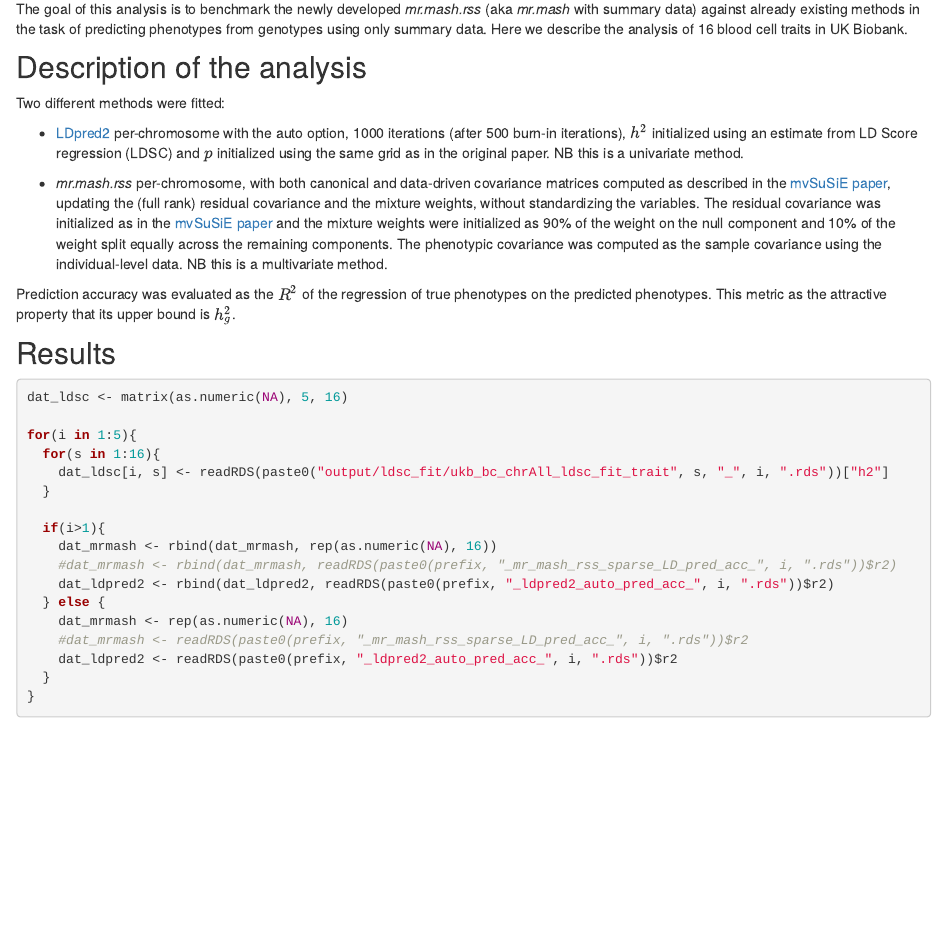
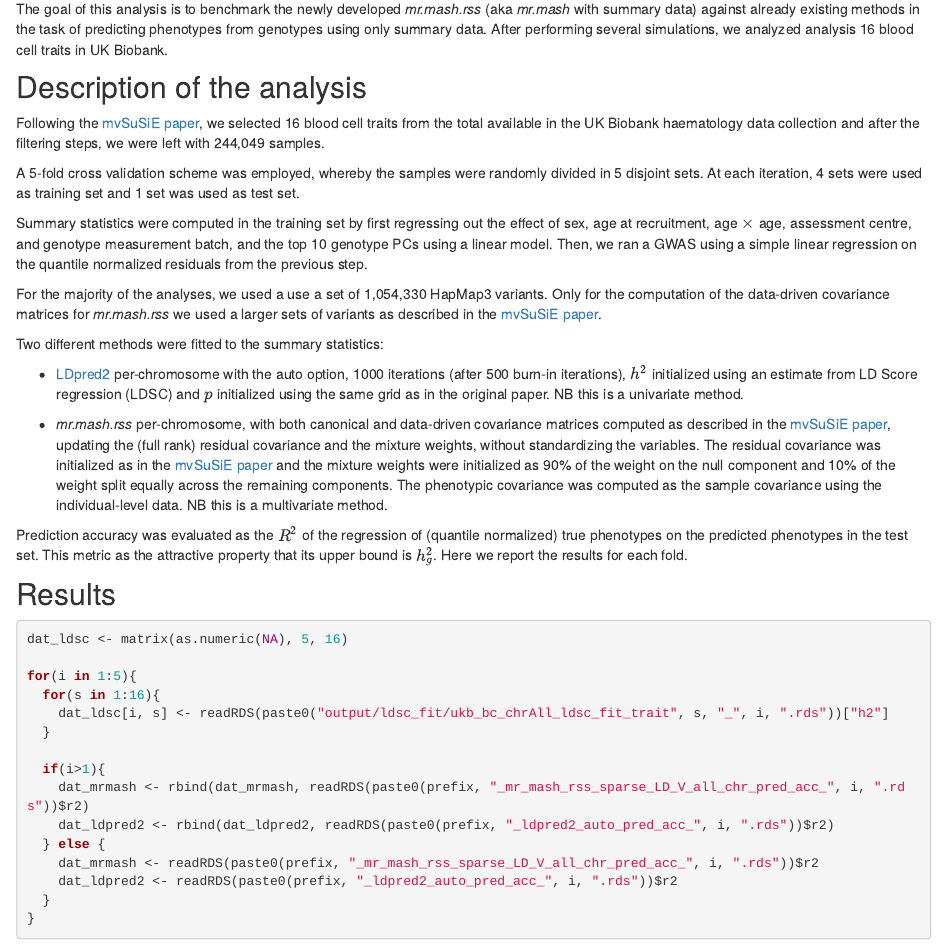
Before and after one commit to morgantelab/mr_mash_rss_analysis, an R Markdown document (analysis/ukb_bc_results.Rmd): the page in a window 1100 px wide, from 360 px down. Rendered offline with R 4.5, knitr and Pandoc, with nearby package versions; drawn as R Markdown's standard HTML page in place of the format the file asks for; some code elsewhere in the file could not run offline.

Commit message:
Add mr.mash.rss results

```diff
--- a/analysis/ukb_bc_results.Rmd
+++ b/analysis/ukb_bc_results.Rmd
@@ -21,11 +21,27 @@ prefix <- "output/prediction_accuracy/ukb_bc"
 
 The goal of this analysis is to benchmark the newly developed *mr.mash.rss* (aka *mr.mash* with summary
 data) against already existing methods in the task of predicting phenotypes from genotypes using
-only summary data. Here we describe the analysis of 16 blood cell traits in UK Biobank.
+only summary data. After performing several simulations, we analyzed analysis 16 blood cell traits in UK Biobank.
 
 ## Description of the analysis
 
-Two different methods were fitted:
+Following the [mvSuSiE paper](https://www.biorxiv.org/content/10.1101/2023.04.14.536893v1), we selected 16 blood
+cell traits from the total available in the UK Biobank haematology data collection and after the filtering
+steps, we were left with 244,049 samples.
+
+A 5-fold cross validation scheme was employed, whereby the samples were randomly divided in 5 disjoint sets.
+At each iteration, 4 sets were used as training set and 1 set was used as test set.
+
+Summary statistics were computed in the training set by first regressing out the effect of sex, age at recruitment,
+age $\times$ age, assessment centre, and genotype measurement batch, and the top 10 genotype PCs using a linear
+model. Then, we ran a GWAS using a simple linear regression on the quantile normalized residuals from the previous
+step.
+
+For the majority of the analyses, we used a use a set of 1,054,330 HapMap3 variants. Only for the computation
+of the data-driven covariance matrices for *mr.mash.rss* we used a larger sets of variants as described in the
+[mvSuSiE paper](https://www.biorxiv.org/content/10.1101/2023.04.14.536893v1).
+
+Two different methods were fitted to the summary statistics:
 
 * [LDpred2](https://academic.oup.com/bioinformatics/article/36/22-23/5424/6039173) per-chromosome with
 the auto option, 1000 iterations (after 500 burn-in iterations), $h^2$ initialized using an estimate from
@@ -40,8 +56,9 @@ and the mixture weights were initialized as 90\% of the weight on the null compo
 weight split equally across the remaining components. The phenotypic covariance was computed
 as the sample covariance using the individual-level data. NB this is a multivariate method.
 
-Prediction accuracy was evaluated as the $R^2$ of the regression of true phenotypes on the predicted
-phenotypes. This metric as the attractive property that its upper bound is $h_g^2$.
+Prediction accuracy was evaluated as the $R^2$ of the regression of (quantile normalized) true phenotypes
+on the predicted phenotypes in the test set. This metric as the attractive property that its upper bound
+is $h_g^2$. Here we report the results for each fold.
 
 ## Results
 
@@ -54,12 +71,10 @@ for(i in 1:5){
   }
 
   if(i>1){
-    dat_mrmash <- rbind(dat_mrmash, rep(as.numeric(NA), 16))
-    #dat_mrmash <- rbind(dat_mrmash, readRDS(paste0(prefix, "_mr_mash_rss_sparse_LD_pred_acc_", i, ".rds"))$r2)
+    dat_mrmash <- rbind(dat_mrmash, readRDS(paste0(prefix, "_mr_mash_rss_sparse_LD_V_all_chr_pred_acc_", i, ".rds"))$r2)
     dat_ldpred2 <- rbind(dat_ldpred2, readRDS(paste0(prefix, "_ldpred2_auto_pred_acc_", i, ".rds"))$r2)
   } else {
-    dat_mrmash <- rep(as.numeric(NA), 16)
-    #dat_mrmash <- readRDS(paste0(prefix, "_mr_mash_rss_sparse_LD_pred_acc_", i, ".rds"))$r2
+    dat_mrmash <- readRDS(paste0(prefix, "_mr_mash_rss_sparse_LD_V_all_chr_pred_acc_", i, ".rds"))$r2
     dat_ldpred2 <- readRDS(paste0(prefix, "_ldpred2_auto_pred_acc_", i, ".rds"))$r2
   }
 }
```
